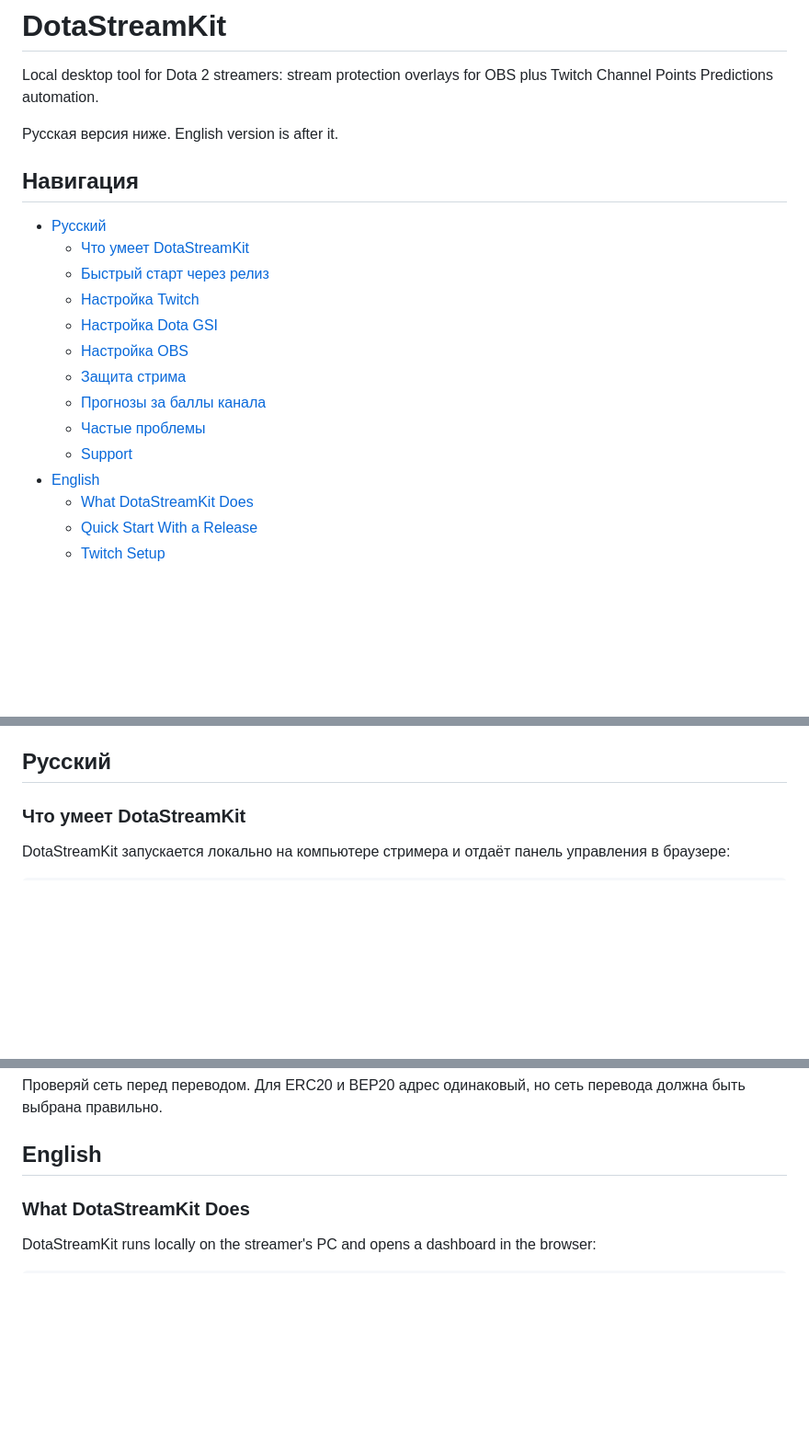
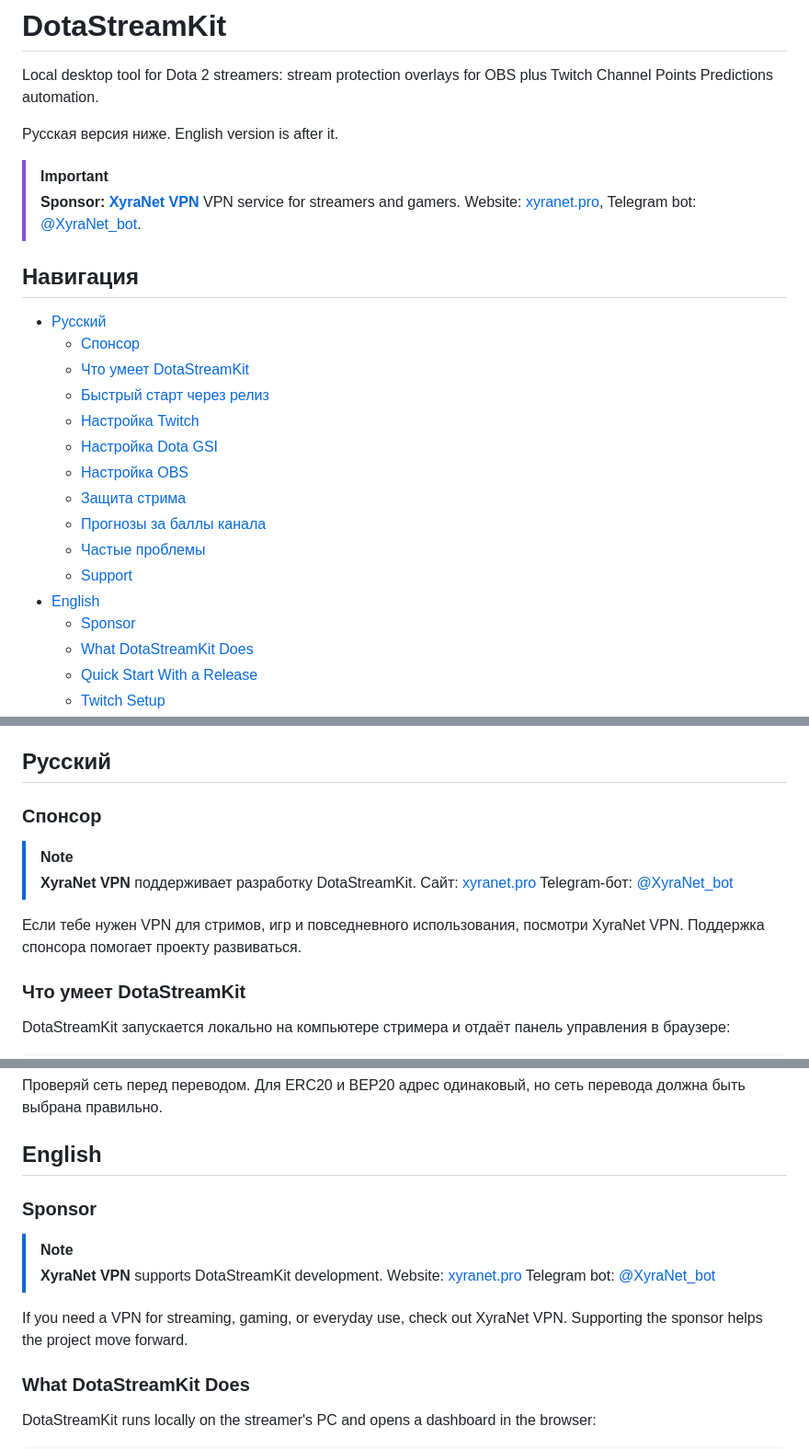
Before and after one commit to Seno47/DotaStreamKit, a Markdown page: README.md, 3 parts joined by grey strips. Shown at 92% size. Drawn GitHub-style; blank space fills up the shorter version.

Commit message:
Highlight sponsor in README

```diff
--- a/README.md
+++ b/README.md
@@ -4,9 +4,14 @@ Local desktop tool for Dota 2 streamers: stream protection overlays for OBS plus
 
 Русская версия ниже. English version is after it.
 
+> [!IMPORTANT]
+> **Sponsor: [XyraNet VPN](https://xyranet.pro)**
+> VPN service for streamers and gamers. Website: [xyranet.pro](https://xyranet.pro), Telegram bot: [@XyraNet_bot](https://t.me/XyraNet_bot).
+
 ## Навигация
 
 - [Русский](#русский)
+  - [Спонсор](#спонсор)
   - [Что умеет DotaStreamKit](#что-умеет-dotastreamkit)
   - [Быстрый старт через релиз](#быстрый-старт-через-релиз)
   - [Настройка Twitch](#настройка-twitch)
@@ -17,6 +22,7 @@ Local desktop tool for Dota 2 streamers: stream protection overlays for OBS plus
   - [Частые проблемы](#частые-проблемы)
   - [Support](#support)
 - [English](#english)
+  - [Sponsor](#sponsor)
   - [What DotaStreamKit Does](#what-dotastreamkit-does)
   - [Quick Start With a Release](#quick-start-with-a-release)
   - [Twitch Setup](#twitch-setup)
@@ -29,6 +35,15 @@ Local desktop tool for Dota 2 streamers: stream protection overlays for OBS plus
 - [Development](#development)
 
 ## Русский
+
+### Спонсор
+
+> [!NOTE]
+> **XyraNet VPN** поддерживает разработку DotaStreamKit.
+> Сайт: [xyranet.pro](https://xyranet.pro)
+> Telegram-бот: [@XyraNet_bot](https://t.me/XyraNet_bot)
+
+Если тебе нужен VPN для стримов, игр и повседневного использования, посмотри XyraNet VPN. Поддержка спонсора помогает проекту развиваться.
 
 ### Что умеет DotaStreamKit
 
@@ -319,6 +334,15 @@ npm start
 Проверяй сеть перед переводом. Для ERC20 и BEP20 адрес одинаковый, но сеть перевода должна быть выбрана правильно.
 
 ## English
+
+### Sponsor
+
+> [!NOTE]
+> **XyraNet VPN** supports DotaStreamKit development.
+> Website: [xyranet.pro](https://xyranet.pro)
+> Telegram bot: [@XyraNet_bot](https://t.me/XyraNet_bot)
+
+If you need a VPN for streaming, gaming, or everyday use, check out XyraNet VPN. Supporting the sponsor helps the project move forward.
 
 ### What DotaStreamKit Does
 
```
